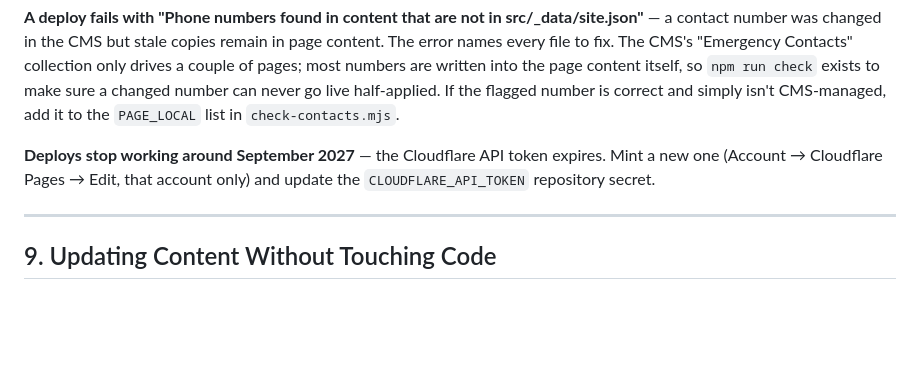
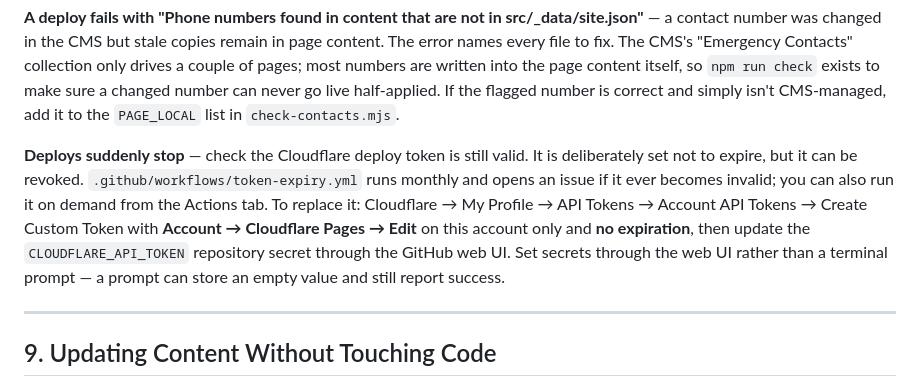
Before and after one commit to hmgog-comms/prepare-gibraltar, a Markdown page: README.md, the part around the change. Drawn GitHub-style; blank space fills up the shorter version.

```diff
--- a/README.md
+++ b/README.md
@@ -121,7 +121,7 @@ kill -9 $(lsof -ti:8080)
 
 **A deploy fails with "Phone numbers found in content that are not in src/_data/site.json"** — a contact number was changed in the CMS but stale copies remain in page content. The error names every file to fix. The CMS's "Emergency Contacts" collection only drives a couple of pages; most numbers are written into the page content itself, so `npm run check` exists to make sure a changed number can never go live half-applied. If the flagged number is correct and simply isn't CMS-managed, add it to the `PAGE_LOCAL` list in `check-contacts.mjs`.
 
-**Deploys stop working around September 2027** — the Cloudflare API token expires. Mint a new one (Account → Cloudflare Pages → Edit, that account only) and update the `CLOUDFLARE_API_TOKEN` repository secret.
+**Deploys suddenly stop** — check the Cloudflare deploy token is still valid. It is deliberately set not to expire, but it can be revoked. `.github/workflows/token-expiry.yml` runs monthly and opens an issue if it ever becomes invalid; you can also run it on demand from the Actions tab. To replace it: Cloudflare → My Profile → API Tokens → Account API Tokens → Create Custom Token with **Account → Cloudflare Pages → Edit** on this account only and **no expiration**, then update the `CLOUDFLARE_API_TOKEN` repository secret through the GitHub web UI. Set secrets through the web UI rather than a terminal prompt — a prompt can store an empty value and still report success.
 
 ---
 
```
Also changed, not shown: CLAUDE.md (+29 -3 lines).
